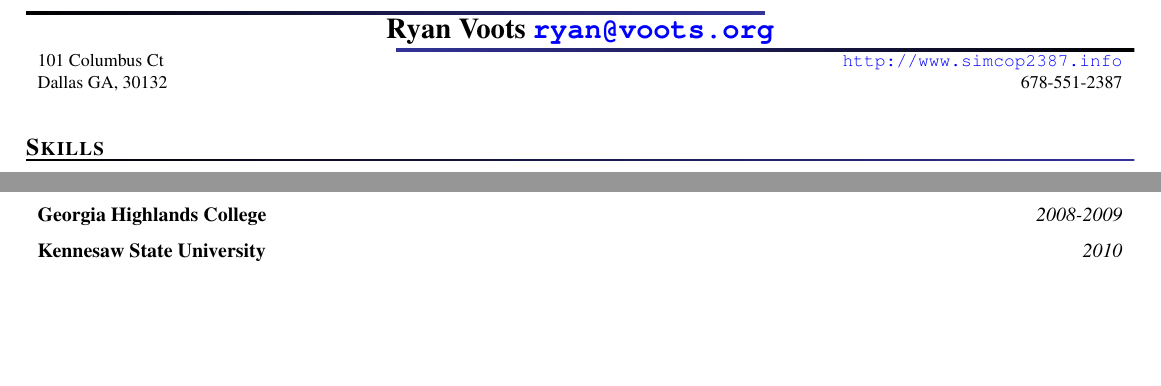
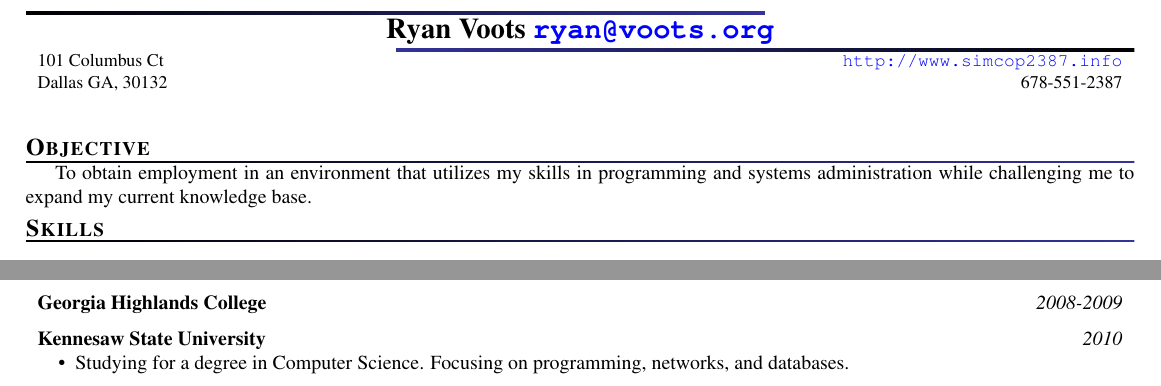
Before and after one commit to simcop2387/resume, a LaTeX CV (resume.tex): two parts of the page, joined at a grey line, cut so that both start at the same text, the shorter picture padded with empty space. Compiled offline with pdfLaTeX.

Commit message:
added objective and some info on school

```diff
--- a/resume.tex
+++ b/resume.tex
@@ -40,6 +40,10 @@
 
 \maketitle
 \vspace{0.1in}
+
+\section{Objective}
+To obtain employment in an environment that utilizes my skills in programming and systems administration while challenging me to
+expand my current knowledge base.
 
 \section{Skills}
 \begin{description}
@@ -108,4 +112,8 @@
 \affiliation{Georgia Highlands College}{2008-2009}
 \affiliation{Kennesaw State University}{2010}
 
+\begin{compactitem}
+\item Studying for a degree in Computer Science.  Focusing on programming, networks, and databases.
+\end{compactitem}
+
 \end{document}
```
